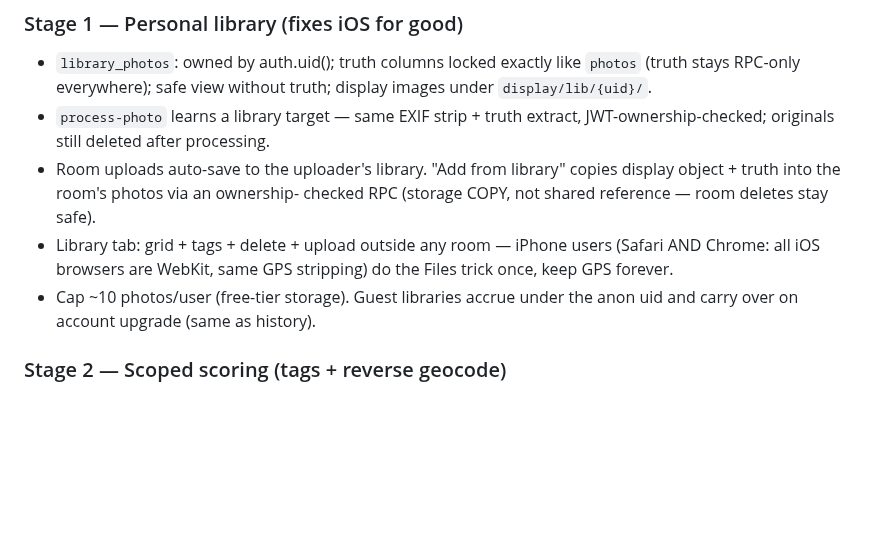
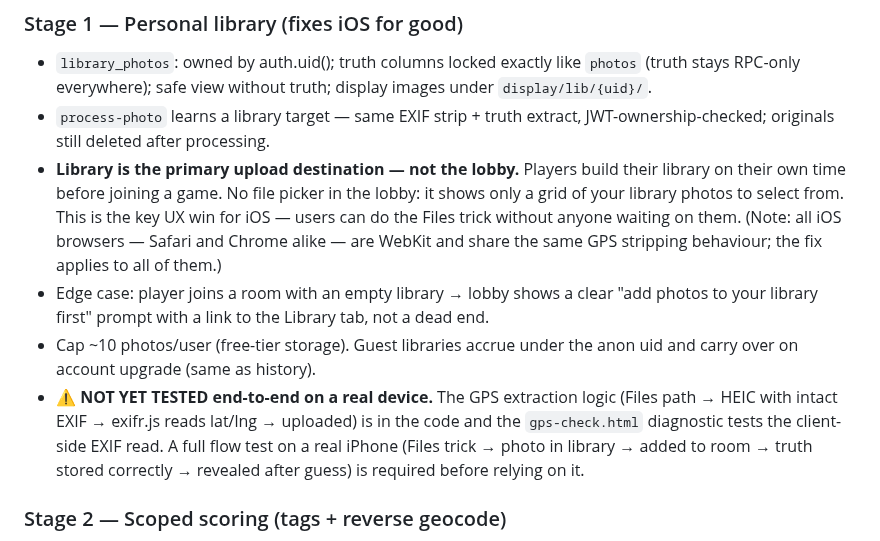
Before and after one commit to yangchh17/wanderguess, a Markdown page: ROADMAP.md, the part around the change. Rendered like a GitHub page; blank space fills up the shorter version.

Commit message:
docs: roadmap — library-first upload flow; flag iOS GPS as untested e2e
Library is now the primary upload destination (no file picker in the lobby).
Players build their library before joining a game; lobby shows only a
library picker. iOS note: all browsers are WebKit, same GPS stripping fix.
Flagged that the Files-trick → GPS extraction flow hasn't been tested
end-to-end on a real device yet.

https://claude.ai/code/session_01Qco2eEVFVg8KxJ4CXDJu1H

```diff
--- a/ROADMAP.md
+++ b/ROADMAP.md
@@ -113,14 +113,24 @@ touches the formula.
   display images under `display/lib/{uid}/`.
 - `process-photo` learns a library target — same EXIF strip + truth extract,
   JWT-ownership-checked; originals still deleted after processing.
-- Room uploads auto-save to the uploader's library. "Add from library"
-  copies display object + truth into the room's photos via an ownership-
-  checked RPC (storage COPY, not shared reference — room deletes stay safe).
-- Library tab: grid + tags + delete + upload outside any room — iPhone
-  users (Safari AND Chrome: all iOS browsers are WebKit, same GPS
-  stripping) do the Files trick once, keep GPS forever.
+- **Library is the primary upload destination — not the lobby.** Players
+  build their library on their own time before joining a game. No file
+  picker in the lobby: it shows only a grid of your library photos to
+  select from. This is the key UX win for iOS — users can do the
+  Files trick without anyone waiting on them.
+  (Note: all iOS browsers — Safari and Chrome alike — are WebKit and share
+  the same GPS stripping behaviour; the fix applies to all of them.)
+- Edge case: player joins a room with an empty library → lobby shows a
+  clear "add photos to your library first" prompt with a link to the
+  Library tab, not a dead end.
 - Cap ~10 photos/user (free-tier storage). Guest libraries accrue under
   the anon uid and carry over on account upgrade (same as history).
+- ⚠️ **NOT YET TESTED end-to-end on a real device.** The GPS extraction
+  logic (Files path → HEIC with intact EXIF → exifr.js reads lat/lng →
+  uploaded) is in the code and the `gps-check.html` diagnostic tests the
+  client-side EXIF read. A full flow test on a real iPhone (Files trick →
+  photo in library → added to room → truth stored correctly → revealed
+  after guess) is required before relying on it.
 
 ### Stage 2 — Scoped scoring (tags + reverse geocode)
 - `process-photo` reverse-geocodes truth → city/region/country stored on
```
